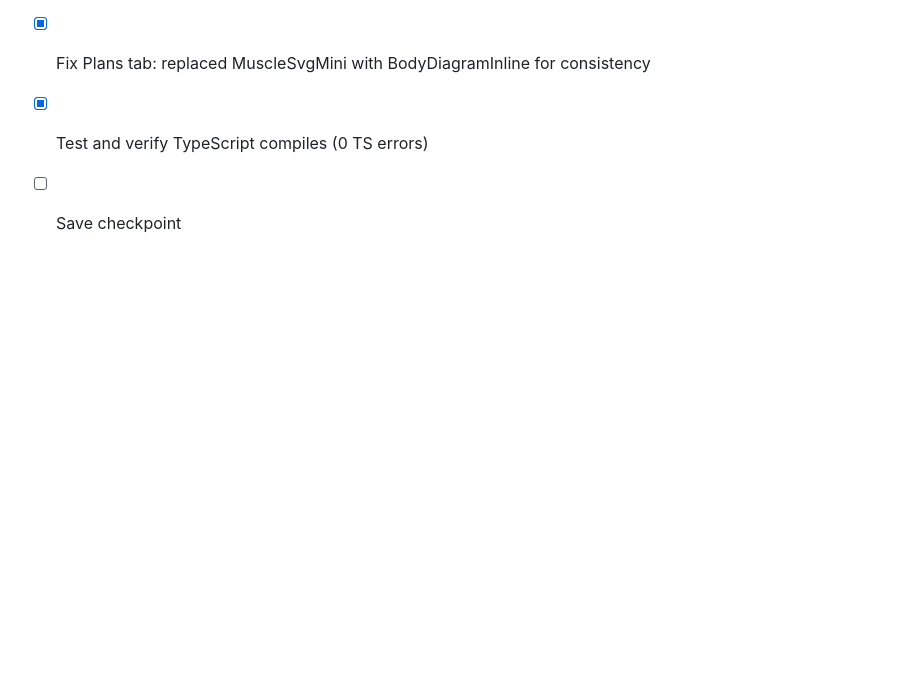
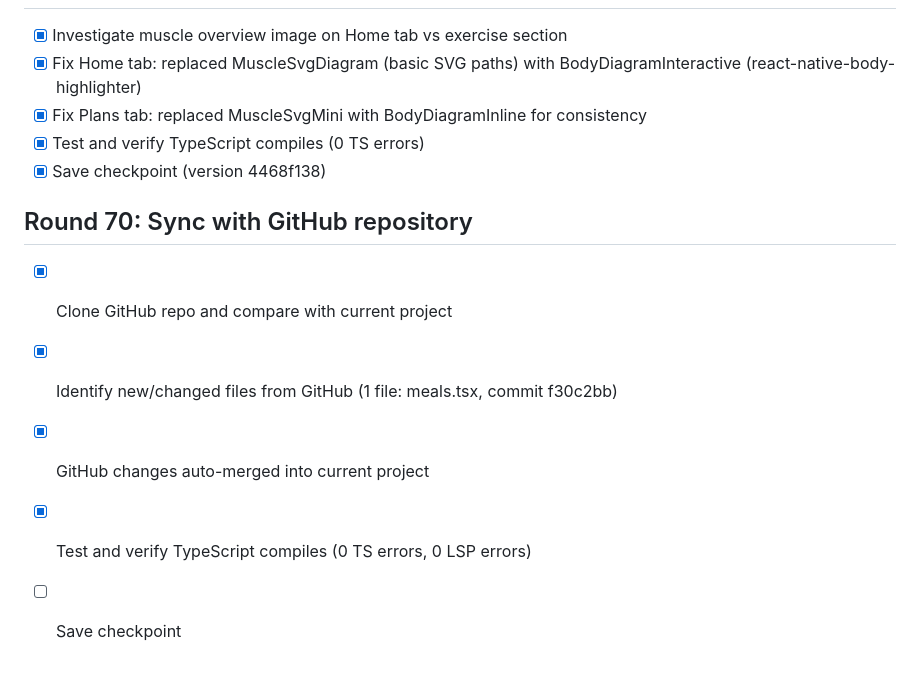
Before and after one commit to HassanImtiaz09/peakpulse-mobile-app, a Markdown page: todo.md, the part around the change. GitHub-like rendering; blank space fills up the shorter version.

Commit message:
Checkpoint: Round 70: Synced with GitHub repository (https://github.com/HassanImtiaz09/peakpulse-mobile-app.git). Pulled commit f30c2bb which improved weekly meal variety and food image matching in meals.tsx (182 insertions, 80 deletions). 0 TypeScript errors, dev server running.

```diff
--- a/todo.md
+++ b/todo.md
@@ -2986,4 +2986,11 @@
 - [x] Fix Home tab: replaced MuscleSvgDiagram (basic SVG paths) with BodyDiagramInteractive (react-native-body-highlighter)
 - [x] Fix Plans tab: replaced MuscleSvgMini with BodyDiagramInline for consistency
 - [x] Test and verify TypeScript compiles (0 TS errors)
+- [x] Save checkpoint (version 4468f138)
+
+## Round 70: Sync with GitHub repository
+- [x] Clone GitHub repo and compare with current project
+- [x] Identify new/changed files from GitHub (1 file: meals.tsx, commit f30c2bb)
+- [x] GitHub changes auto-merged into current project
+- [x] Test and verify TypeScript compiles (0 TS errors, 0 LSP errors)
 - [ ] Save checkpoint
```
